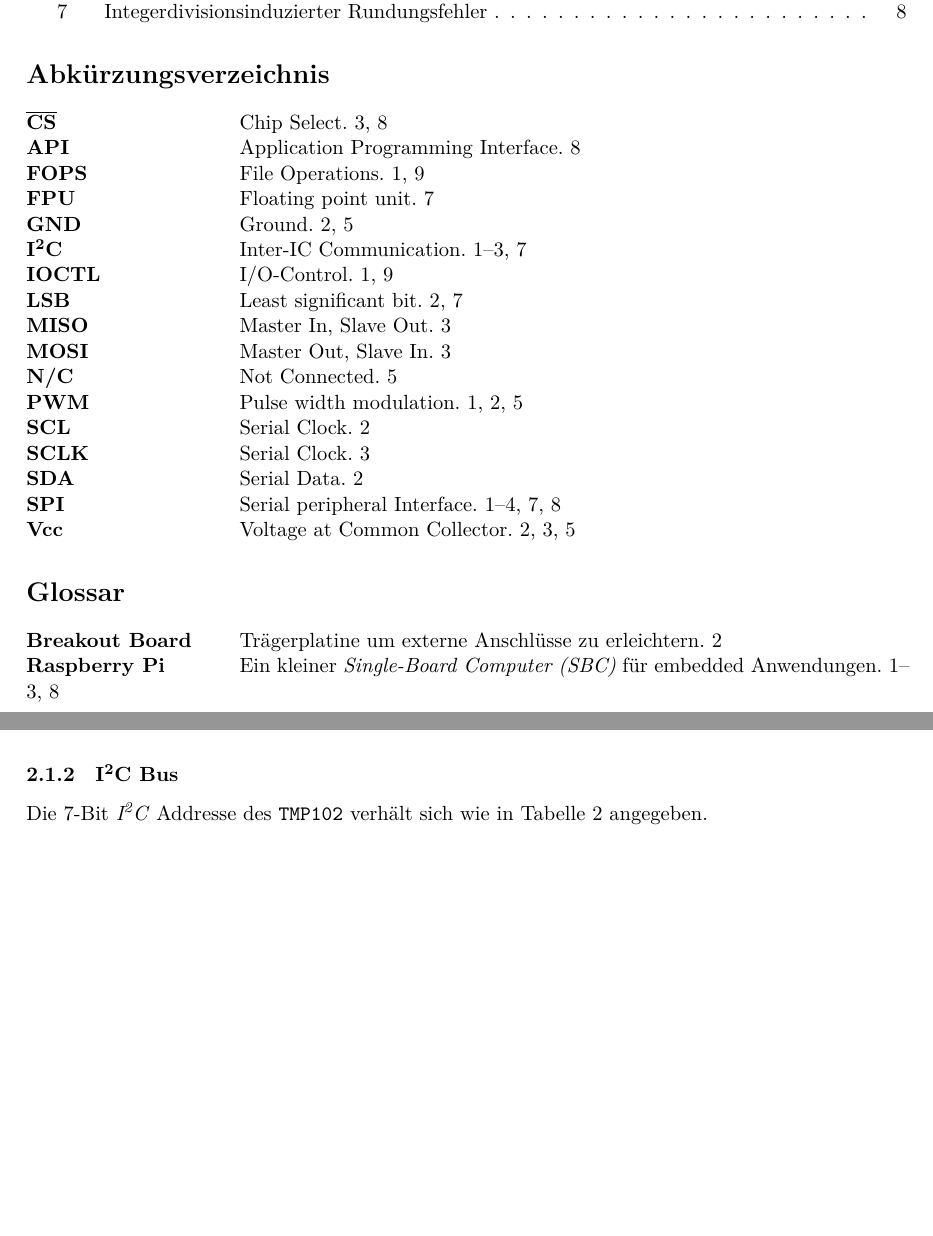
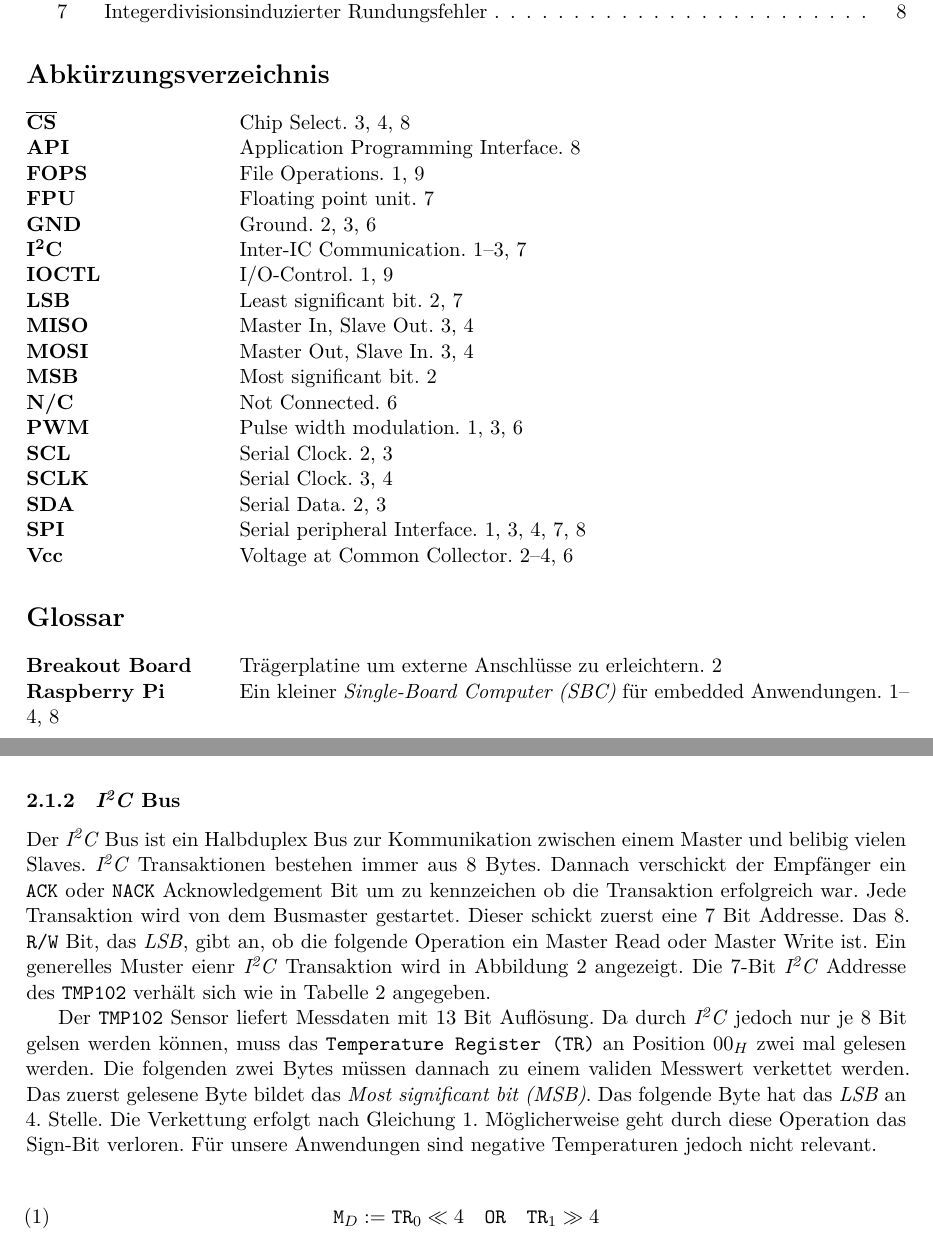
Before and after one commit to DrBro23/AI-B6-Systemprogrammierung, a LaTeX document (doc/document.tex, which reads doc/tex/glossary.tex, doc/text/hardware/tempsens.tex): two parts of pages 3 and 5 of 14, joined at a grey line, cut so that both start at the same text, the shorter picture padded with empty space. Compiled offline with XeLaTeX; a missing font is replaced by an installed copy or a similar font.

Commit message:
i2c text

```diff
--- a/doc/tex/glossary.tex
+++ b/doc/tex/glossary.tex
@@ -23,6 +23,7 @@
 \newacronym{vcc}{Vcc}{Voltage at Common Collector}
 \newacronym{gnd}{GND}{Ground}
 \newacronym{lsb}{LSB}{Least significant bit}
+\newacronym{msb}{MSB}{Most significant bit}
 \newacronym{fpu}{FPU}{Floating point unit}
 \newacronym{api}{API}{Application Programming Interface}
 \newacronym{fops}{FOPS}{File Operations}
--- a/doc/text/hardware/tempsens.tex
+++ b/doc/text/hardware/tempsens.tex
@@ -30,9 +30,29 @@ Dieses hat einen Pullup auf dem \gls{breakout} und muss somit nicht extern anges
     \label{tab:i2c}
 \end{table}
 
-\subsubsection{I\textsuperscript{2}C Bus}
+\subsubsection{\acrshort{i2c} Bus}
 
+Der \gls{i2c} Bus ist ein Halbduplex Bus zur Kommunikation zwischen einem Master und belibig vielen Slaves.
+\gls{i2c} Transaktionen bestehen immer aus 8 Bytes.
+Dannach verschickt der Empfänger ein \texttt{ACK} oder \texttt{NACK} Acknowledgement Bit um zu kennzeichen ob die Transaktion erfolgreich war.
+Jede Transaktion wird von dem Busmaster gestartet.
+Dieser schickt zuerst eine 7 Bit Addresse. Das 8. \texttt{R/W} Bit, das \gls{lsb}, gibt an, ob die folgende Operation ein Master Read oder Master Write ist.
+Ein generelles Muster eienr \gls{i2c} Transaktion wird in \autoref{fig:i2c-transaction} angezeigt.
 Die $7$-Bit \gls{i2c} Addresse des \texttt{TMP102} verhält sich wie in \autoref{tab:address} angegeben.
+
+Der \texttt{TMP102} Sensor liefert Messdaten mit 13 Bit Auflösung.
+Da durch \gls{i2c} jedoch nur je 8 Bit gelsen werden können, muss das \texttt{Temperature Register (TR)} an Position $00_H$ zwei mal gelesen werden.
+Die folgenden zwei Bytes müssen dannach zu einem validen Messwert verkettet werden.
+Das zuerst gelesene Byte bildet das \gls{msb}.
+Das folgende Byte hat das \gls{lsb} an 4. Stelle.
+Die Verkettung erfolgt nach \autoref{eq:concat}.
+Möglicherweise geht durch diese Operation das Sign-Bit verloren.
+Für unsere Anwendungen sind negative Temperaturen jedoch nicht relevant.
+
+\begin{equation}
+    \texttt{M}_D := \texttt{TR}_0 \ll 4 \quad \texttt{OR} \quad \texttt{TR}_1 \gg 4
+    \label{eq:concat}
+\end{equation}
 
 \begin{table}[h]
     \centering
```
Also changed, not shown: doc/text/hardware/tempsens.tex (3 more changed lines).
